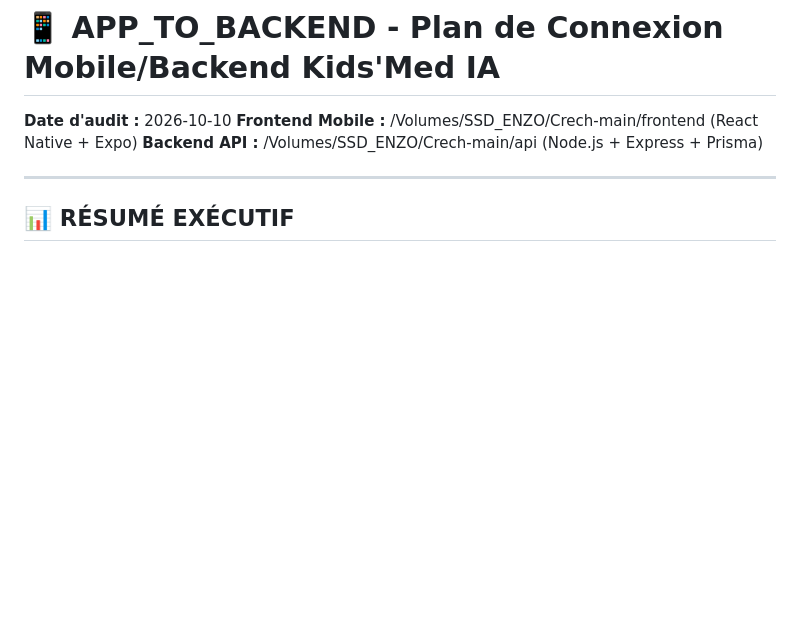
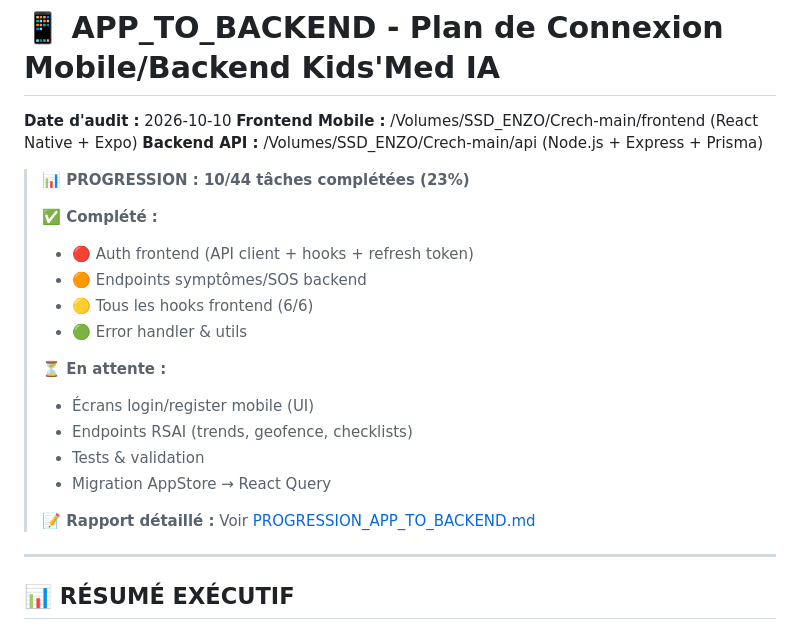
Before and after one commit to enzoviana/backendKids, a Markdown page: APP_TO_BACKEND.md, the part around the change. Drawn GitHub-style; blank space fills up the shorter version.

Commit message:
Mise à jour APP_TO_BACKEND.md - Ajout encadré progression
📊 Ajout d'un encadré de progression en haut du fichier

Contenu:
- Progression: 10/44 tâches (23%)
- ✅ Tâches complétées listées
- ⏳ Tâches en attente listées
- Lien vers PROGRESSION_APP_TO_BACKEND.md

Permet de voir rapidement l'avancement sans lire tout le fichier.

Co-Authored-By: Claude Sonnet 4.5 <noreply@anthropic.com>

```diff
--- a/APP_TO_BACKEND.md
+++ b/APP_TO_BACKEND.md
@@ -3,6 +3,22 @@
 **Date d'audit :** 2026-10-10
 **Frontend Mobile :** /Volumes/SSD_ENZO/Crech-main/frontend (React Native + Expo)
 **Backend API :** /Volumes/SSD_ENZO/Crech-main/api (Node.js + Express + Prisma)
+
+> **📊 PROGRESSION : 10/44 tâches complétées (23%)**
+>
+> **✅ Complété :**
+> - 🔴 Auth frontend (API client + hooks + refresh token)
+> - 🟠 Endpoints symptômes/SOS backend
+> - 🟡 Tous les hooks frontend (6/6)
+> - 🟢 Error handler & utils
+>
+> **⏳ En attente :**
+> - Écrans login/register mobile (UI)
+> - Endpoints RSAI (trends, geofence, checklists)
+> - Tests & validation
+> - Migration AppStore → React Query
+>
+> **📝 Rapport détaillé :** Voir [PROGRESSION_APP_TO_BACKEND.md](./PROGRESSION_APP_TO_BACKEND.md)
 
 ---
 
```
